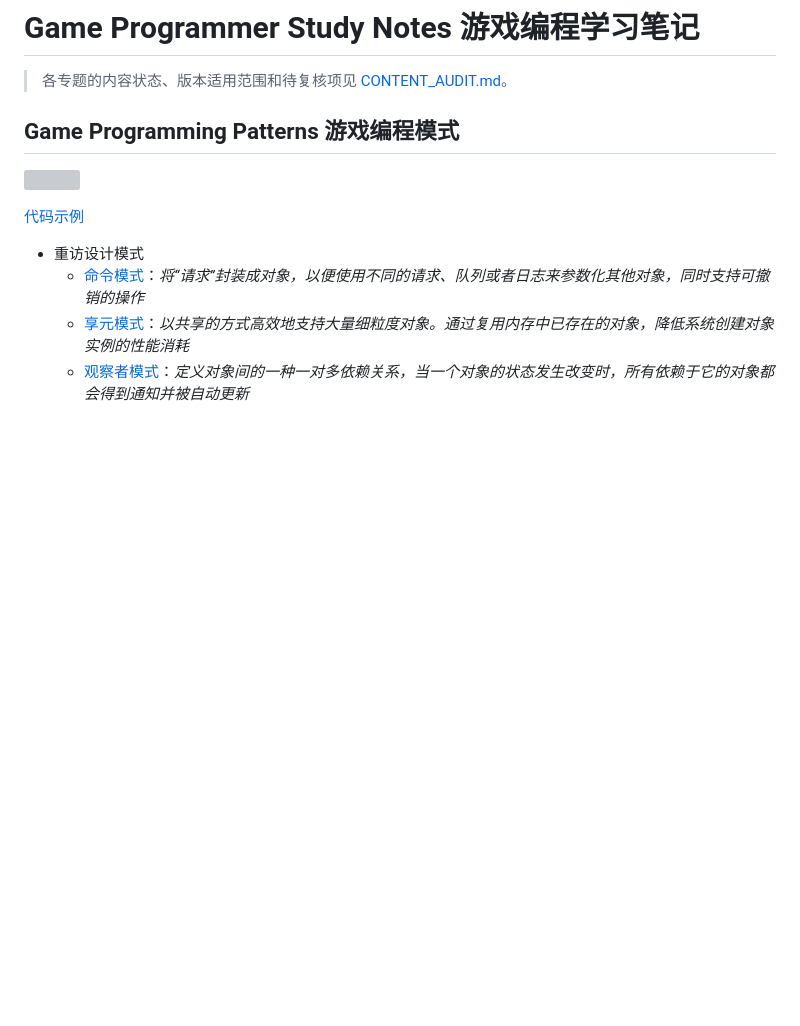
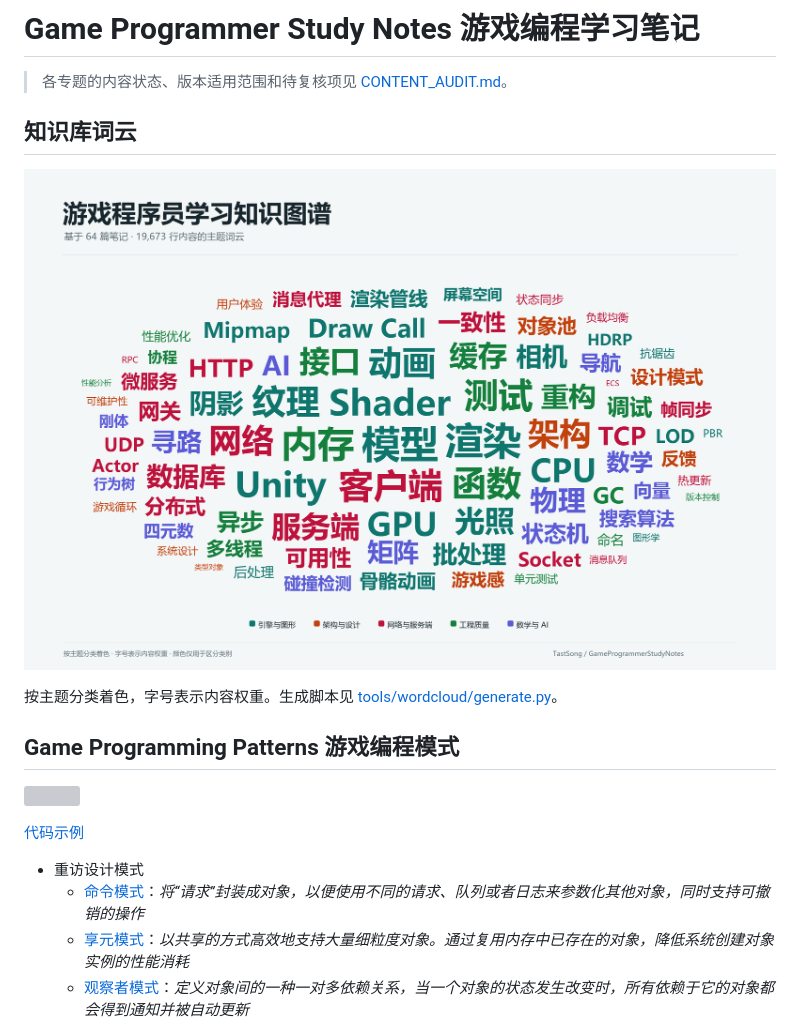
Before and after one commit to TastSong/GameProgrammerStudyNotes, a Markdown page: README.md, the part around the change. Drawn GitHub-style; pictures changed too: Pictures/wordcloud/game-programming-knowledge-wordcloud.png (added); blank space fills up the shorter version; grey boxes are pictures that could not be loaded.

Commit message:
docs: add knowledge base word cloud

```diff
--- a/README.md
+++ b/README.md
@@ -1,6 +1,12 @@
 # Game Programmer Study Notes 游戏编程学习笔记
 
 > 各专题的内容状态、版本适用范围和待复核项见 [CONTENT_AUDIT.md](./CONTENT_AUDIT.md)。
+
+## 知识库词云
+
+[![游戏程序员学习知识图谱](./Pictures/wordcloud/game-programming-knowledge-wordcloud.png)](./Pictures/wordcloud/game-programming-knowledge-wordcloud.svg)
+
+按主题分类着色，字号表示内容权重。生成脚本见 [tools/wordcloud/generate.py](./tools/wordcloud/generate.py)。
 
 ## Game Programming Patterns 游戏编程模式
 
```
Also changed, not shown: 2 other files.
